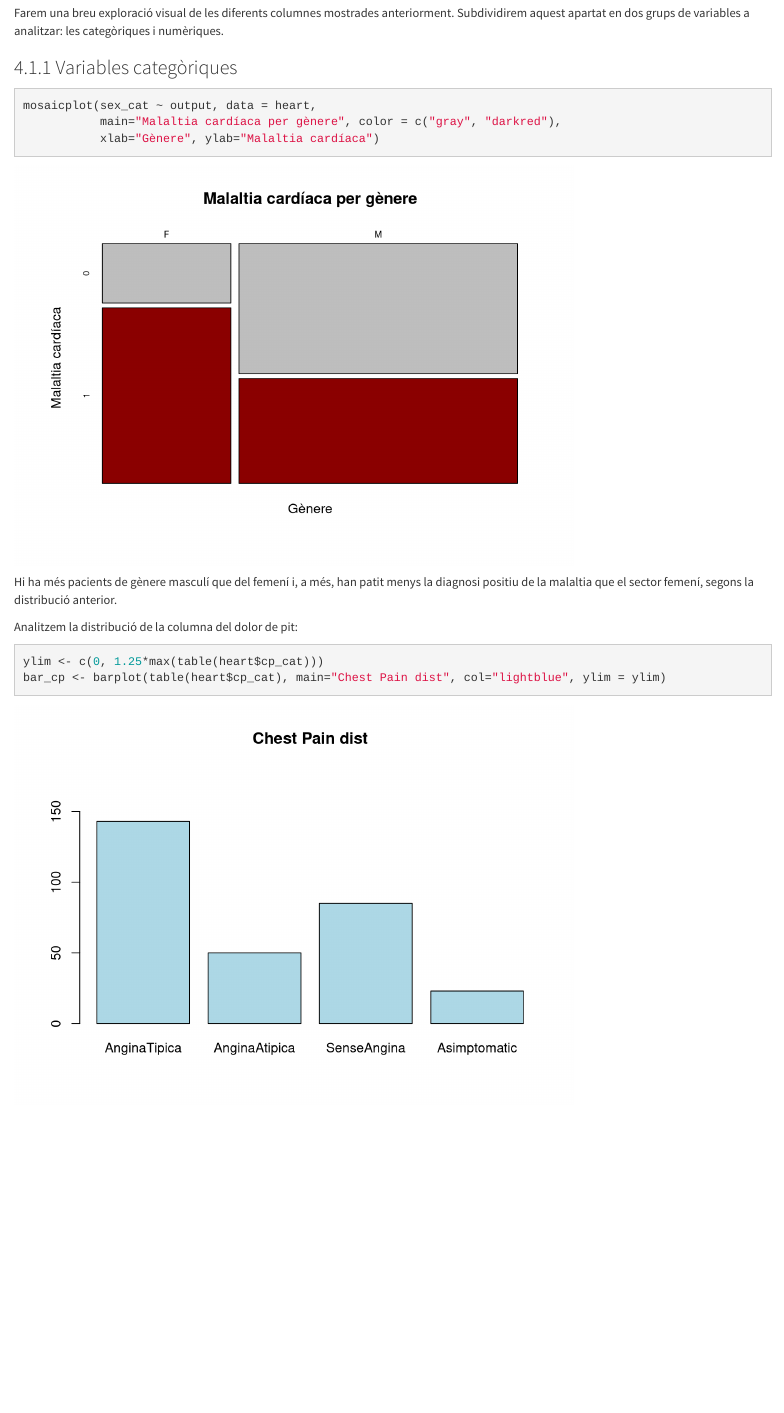
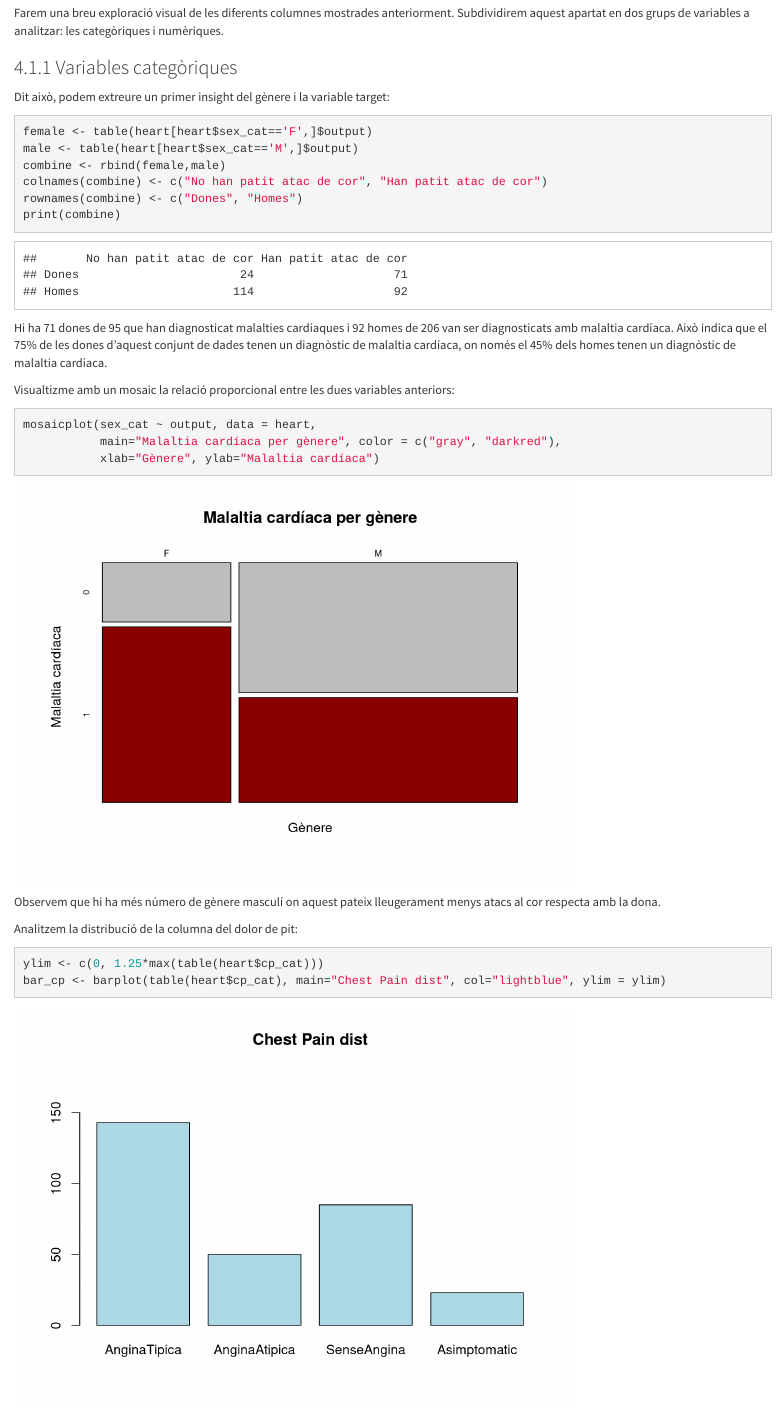
Before and after one commit to anthonyswords/HeartAttackEDA, an R Markdown document (source/HeartAttackEDA.RMD): the page in a window 1100 px wide, from 6180 px down. Rendered offline with R 4.5, knitr and Pandoc, with nearby package versions.

Commit message:
Update HeartAttackEDA.RMD

````diff
--- a/source/HeartAttackEDA.RMD
+++ b/source/HeartAttackEDA.RMD
@@ -213,14 +213,26 @@ Farem una breu exploració visual de les diferents columnes mostrades anteriorme
 
 ### Variables categòriques
 
+Dit això, podem extreure un primer insight del gènere i la variable target:
+```{r}
+female <- table(heart[heart$sex_cat=='F',]$output)
+male <- table(heart[heart$sex_cat=='M',]$output)
+combine <- rbind(female,male)
+colnames(combine) <- c("No han patit atac de cor", "Han patit atac de cor")
+rownames(combine) <- c("Dones", "Homes")
+print(combine)
+```
+Hi ha 71 dones de 95 que han diagnosticat malalties cardíaques i 92 homes de 206 van ser diagnosticats amb malaltia cardíaca. Això indica que el 75% de les dones d'aquest conjunt de dades tenen un diagnòstic de malaltia cardíaca, on només el 45% dels homes tenen un diagnòstic de malaltia cardíaca.
 
+Visualtizme amb un mosaic la relació proporcional entre les dues variables anteriors:
 ```{r}
 mosaicplot(sex_cat ~ output, data = heart,
            main="Malaltia cardíaca per gènere", color = c("gray", "darkred"),
            xlab="Gènere", ylab="Malaltia cardíaca")
 ```
 
-Hi ha més pacients de gènere masculí que del femení i, a més, han patit menys la diagnosi positiu de la malaltia que el sector femení, segons la distribució anterior.
+Observem que hi ha més número de gènere masculí on aquest pateix lleugerament menys atacs al cor respecta amb la dona.
+
 
 Analitzem la distribució de la columna del dolor de pit:
 ```{r}
````
